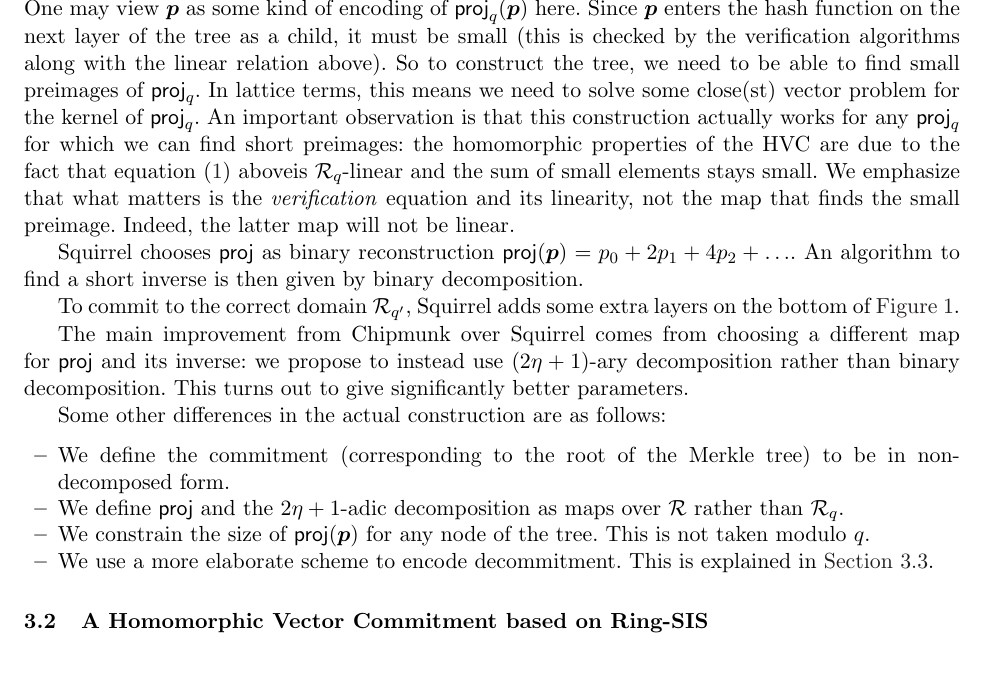
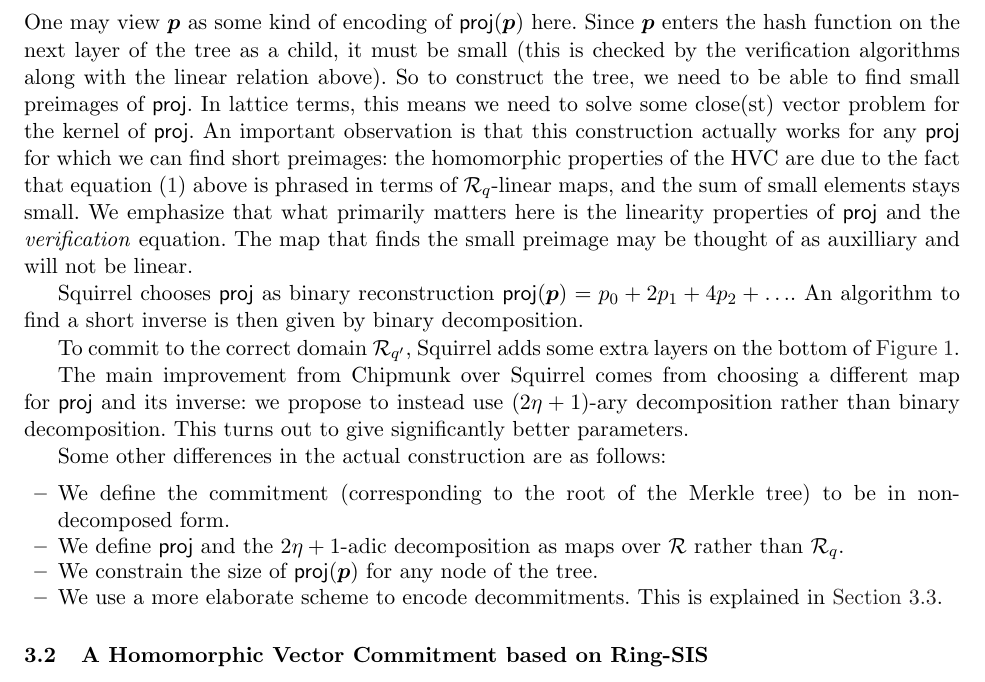
Before and after one commit to GottfriedHerold/Chipmunk, a LaTeX paper (main.tex, which reads sections/veccom.tex): part of page 9 of 43, cut so that both start at the same text. Compiled offline with pdfLaTeX.

Commit message:
Phrasing.

```diff
--- a/sections/veccom.tex
+++ b/sections/veccom.tex
@@ -123,14 +123,15 @@ and sets the equation that relates the parent node $\vec{p}\in\ring_q^\domlen$ w
 \begin{equation}
 \hashajtai(\vec{c}_1,\vec{c}_2) = \proj(\vec{p}) \mod q\enspace. \label{eq:treerelation}
 \end{equation}
-One may view $\vec{p}$ as some kind of encoding of $\proj_q(\vec{p})$ here. Since $\vec{p}$ enters the hash function on the next layer of the tree as a child, it must be small (this is checked by the verification algorithms along with the linear relation above).
-So to construct the tree, we need to be able to find small preimages of $\proj_q$.
-In lattice terms, this means we need to solve some close(st) vector problem for the kernel of $\proj_q$.
-An important observation is that this construction actually works for any $\proj_q$ for which we can find short preimages:
-the homomorphic properties of the HVC are due to the fact that equation (\ref{eq:treerelation}) above%
+%
+One may view $\vec{p}$ as some kind of encoding of $\proj(\vec{p})$ here. Since $\vec{p}$ enters the hash function on the next layer of the tree as a child, it must be small (this is checked by the verification algorithms along with the linear relation above).
+So to construct the tree, we need to be able to find small preimages of $\proj$.
+In lattice terms, this means we need to solve some close(st) vector problem for the kernel of $\proj$.
+An important observation is that this construction actually works for any $\proj$ for which we can find short preimages:
+the homomorphic properties of the HVC are due to the fact that equation (\ref{eq:treerelation}) above
 %\footnote{The point here is that what matters is that the verification equation is linear, not the map that finds the small preimage and is used to construct the Merkle tree. Indeed, the latter map is not linear.}
-is $\ring_q$-linear and the sum of small elements stays small.
-We emphasize that what matters is the \emph{verification} equation and its linearity, not the map that finds the small preimage. Indeed, the latter map will not be linear.
+is phrased in terms of $\ring_q$-linear maps, and the sum of small elements stays small.
+We emphasize that what primarily matters here is the linearity properties of $\proj$ and the \emph{verification} equation. The map that finds the small preimage may be thought of as auxilliary and will not be linear.
 
 Squirrel chooses $\proj$ as binary reconstruction $\proj(\vec{p}) = p_0 + 2p_1 + 4p_2 + \ldots$.
 An algorithm to find a short inverse is then given by binary decomposition.
@@ -144,8 +145,8 @@ Some other differences in the actual construction are as follows:
 \begin{itemize}
  \item We define the commitment (corresponding to the root of the Merkle tree) to be in non-decomposed form.
  \item We define $\proj$ and the $2\eta+1$-adic decomposition as maps over $\ring$ rather than $\ring_q$.
- \item We constrain the size of $\proj(\vec{p})$ for any node of the tree. This is not taken modulo $q$.
- \item We use a more elaborate scheme to encode decommitment. This is explained in \autoref{sect:efficientencoding}.
+ \item We constrain the size of $\proj(\vec{p})$ for any node of the tree.
+ \item We use a more elaborate scheme to encode decommitments. This is explained in \autoref{sect:efficientencoding}.
 \end{itemize}
 
 \subsection{A Homomorphic Vector Commitment based on Ring-SIS}
```
